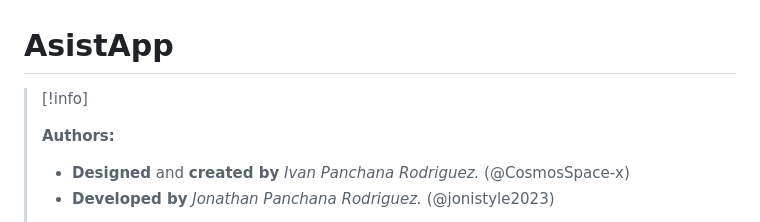
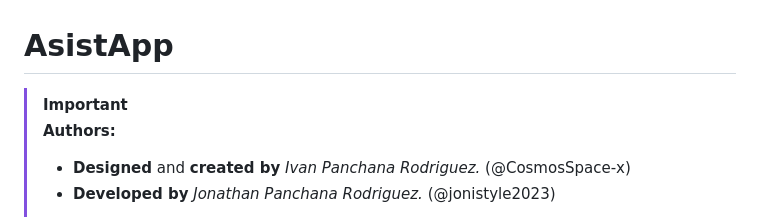
Before and after one commit to jonistyle2023/AsistApp, a Markdown page: README.md, the part around the change. Rendered like a GitHub page.

```diff
--- a/README.md
+++ b/README.md
@@ -1,6 +1,6 @@
 # AsistApp
 
->[!info]
+>[!important]
 >
 > **Authors:**
 >- **Designed** and **created by** _Ivan Panchana Rodriguez._ (@CosmosSpace-x)
```
